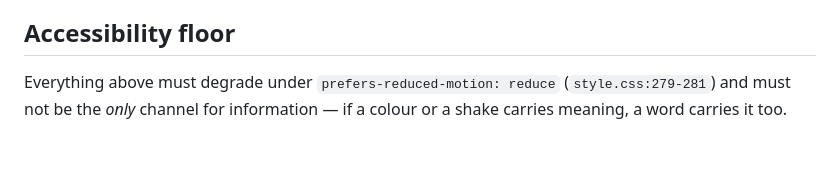
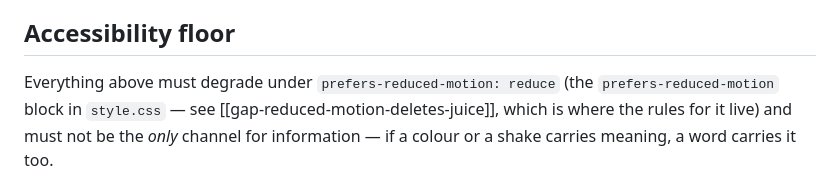
Before and after one commit to SPHINXUSS/the-jam, a Markdown page: ai/wiki/juice-and-legibility.md, the part around the change. Rendered like a GitHub page.

```diff
--- a/ai/wiki/juice-and-legibility.md
+++ b/ai/wiki/juice-and-legibility.md
@@ -156,5 +156,5 @@ nothing**. Pressure is what makes being smart feel like anything at all.
 ## Accessibility floor
 
 Everything above must degrade under `prefers-reduced-motion: reduce`
-(`style.css:279-281`) and must not be the *only* channel for information —
+(the `prefers-reduced-motion` block in `style.css` — see [[gap-reduced-motion-deletes-juice]], which is where the rules for it live) and must not be the *only* channel for information —
 if a colour or a shake carries meaning, a word carries it too.
```
Also changed, not shown: CLAUDE.md (+1 -1 lines).
